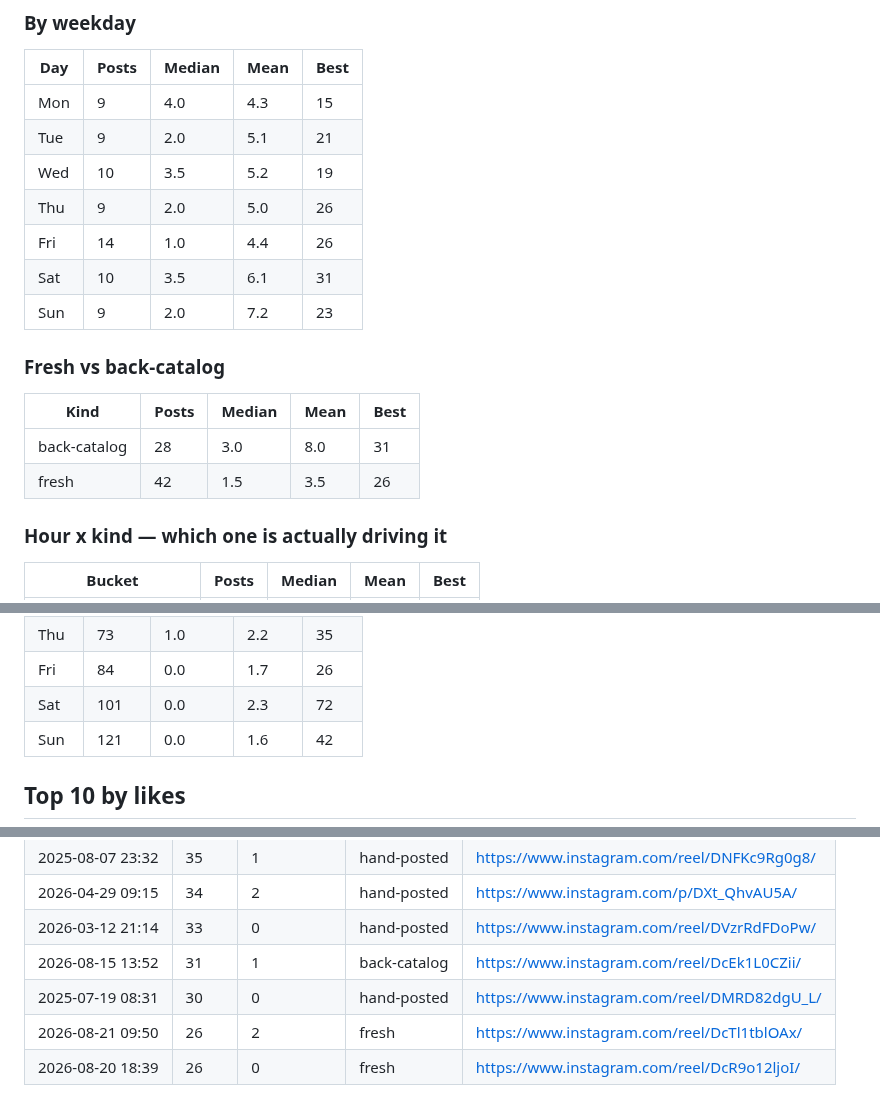
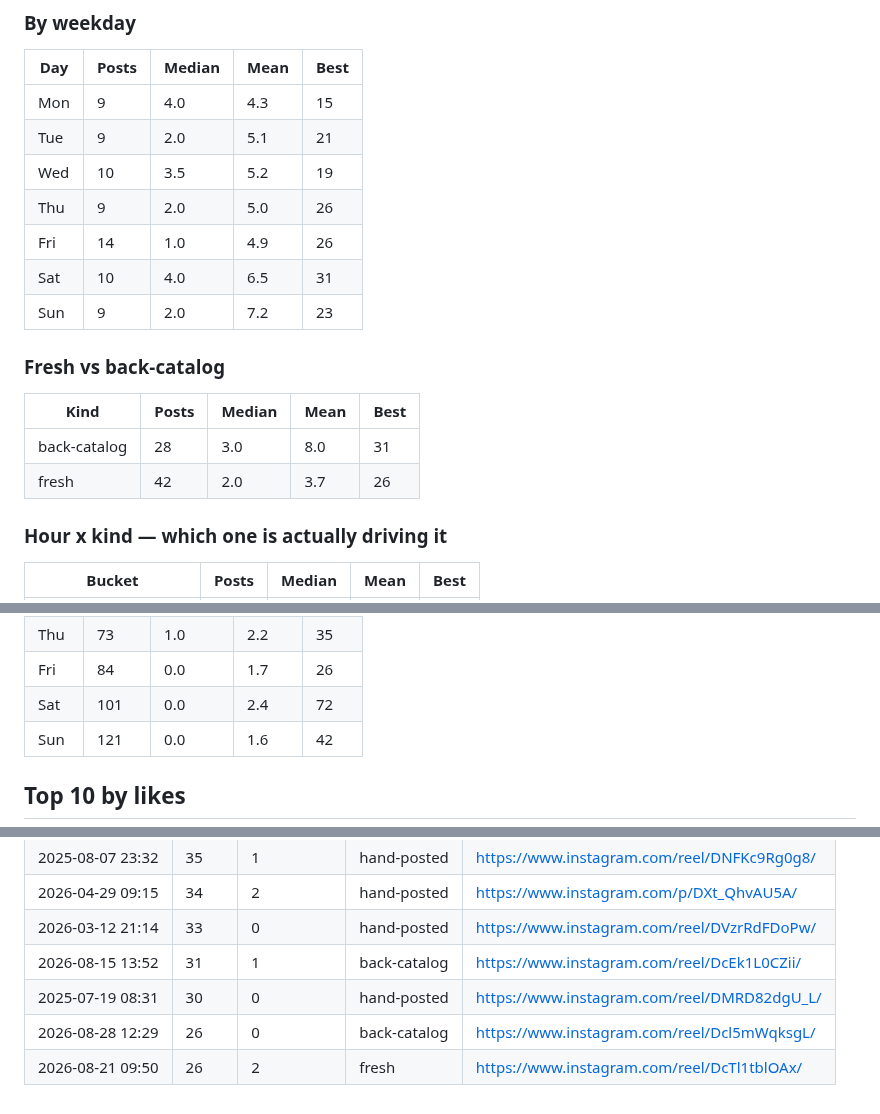
Before and after one commit to step427/dadhax-reels, a Markdown page: stats/README.md, 3 parts joined by grey strips. Rendered like a GitHub page.

Commit message:
Stats snapshot

```diff
--- a/stats/README.md
+++ b/stats/README.md
@@ -34,8 +34,8 @@ The only posts whose hour the publisher actually chose — so the only ones that
 | Tue | 9 | 2.0 | 5.1 | 21 |
 | Wed | 10 | 3.5 | 5.2 | 19 |
 | Thu | 9 | 2.0 | 5.0 | 26 |
-| Fri | 14 | 1.0 | 4.4 | 26 |
-| Sat | 10 | 3.5 | 6.1 | 31 |
+| Fri | 14 | 1.0 | 4.9 | 26 |
+| Sat | 10 | 4.0 | 6.5 | 31 |
 | Sun | 9 | 2.0 | 7.2 | 23 |
 
 ### Fresh vs back-catalog
@@ -43,7 +43,7 @@ The only posts whose hour the publisher actually chose — so the only ones that
 | Kind | Posts | Median | Mean | Best |
 |---|---|---|---|---|
 | back-catalog | 28 | 3.0 | 8.0 | 31 |
-| fresh | 42 | 1.5 | 3.5 | 26 |
+| fresh | 42 | 2.0 | 3.7 | 26 |
 
 ### Hour x kind — which one is actually driving it
 
@@ -105,7 +105,7 @@ Mostly Nick posting by hand at whatever hour he was free, going back to 2024. Us
 | Wed | 74 | 1.0 | 2.7 | 50 |
 | Thu | 73 | 1.0 | 2.2 | 35 |
 | Fri | 84 | 0.0 | 1.7 | 26 |
-| Sat | 101 | 0.0 | 2.3 | 72 |
+| Sat | 101 | 0.0 | 2.4 | 72 |
 | Sun | 121 | 0.0 | 1.6 | 42 |
 
 ## Top 10 by likes
@@ -120,5 +120,5 @@ Mostly Nick posting by hand at whatever hour he was free, going back to 2024. Us
 | 2026-03-12 21:14 | 33 | 0 | hand-posted | https://www.instagram.com/reel/DVzrRdFDoPw/ |
 | 2026-08-15 13:52 | 31 | 1 | back-catalog | https://www.instagram.com/reel/DcEk1L0CZii/ |
 | 2025-07-19 08:31 | 30 | 0 | hand-posted | https://www.instagram.com/reel/DMRD82dgU_L/ |
+| 2026-08-28 12:29 | 26 | 0 | back-catalog | https://www.instagram.com/reel/Dcl5mWqksgL/ |
 | 2026-08-21 09:50 | 26 | 2 | fresh | https://www.instagram.com/reel/DcTl1tblOAx/ |
-| 2026-08-20 18:39 | 26 | 0 | fresh | https://www.instagram.com/reel/DcR9o12ljoI/ |
```
Also changed, not shown: other parts of stats/README.md (+10 -10 lines).
